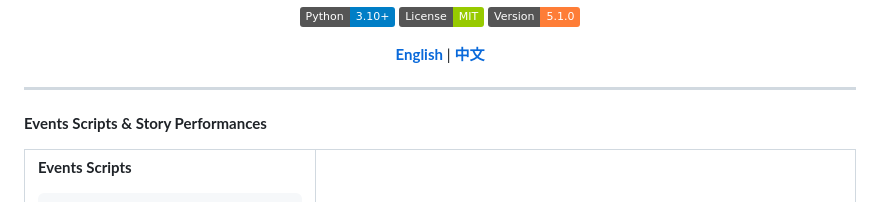
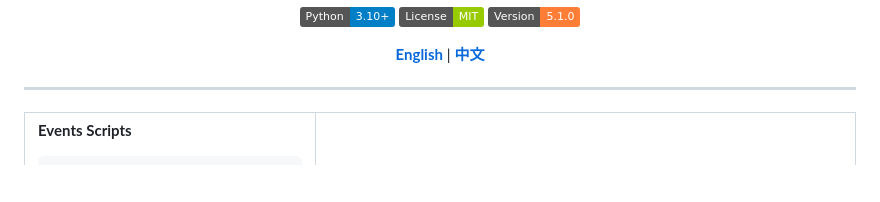
Before and after one commit to OranDuanStudy/InteractiveFilm-CharacterDailyAgent, a Markdown page: README.md, the part around one of its changes. Rendered like a GitHub page; badges without logos; blank space fills up the shorter version.

```diff
--- a/README.md
+++ b/README.md
@@ -15,9 +15,6 @@ Complete Character Director System
 </div>
 
 ---
-
-**Events Scripts & Story Performances**
-
 <table>
 <tr>
 <td width="35%" valign="top">
```
Also changed, not shown: other parts of README.md (+2 -3 lines), README_EN.md (+2 -24 lines), README_ZH.md (+2 -23 lines).
